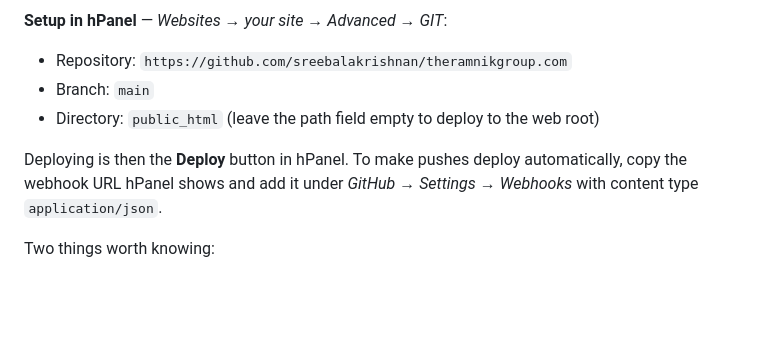
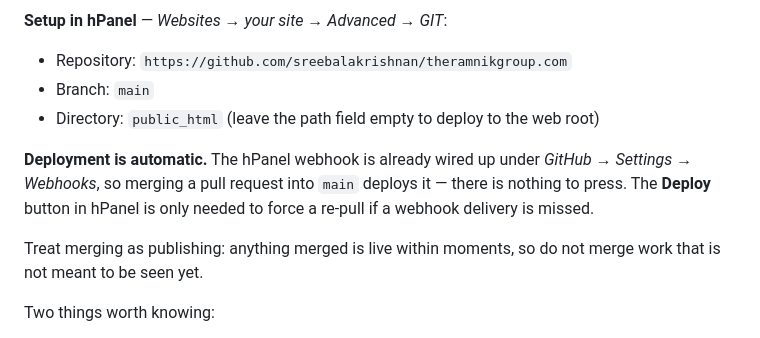
Before and after one commit to sreebalakrishnan/theramnikgroup.com, a Markdown page: README.md, the part around the change. Drawn GitHub-style; blank space fills up the shorter version.

Commit message:
Record that merging to main publishes the site
The client corrected me: the hPanel webhook is already wired up, so a merge
into main deploys straight away. Both the README and CLAUDE.md described the
webhook as an optional step still to be done and the Deploy button as the
normal route, which is why I told the client there were releases "waiting to
deploy" when in fact every one of them had been live since the moment it
merged.

Both notes now say deployment is automatic, that the Deploy button is only a
manual re-pull for a missed webhook delivery, and — the part that actually
matters going forward — that merging is publishing, so nothing should be
merged that is not meant to be seen yet.

Docs only. No site files touched, so nothing to verify in a browser and no
cache query to bump.

Co-Authored-By: Claude Opus 5 <noreply@anthropic.com>
Claude-Session: https://claude.ai/code/session_01SZuwfM9eqRBPbEq6h71RdE

```diff
--- a/README.md
+++ b/README.md
@@ -80,9 +80,13 @@ whatever is on `main` is what gets served.
 - Branch: `main`
 - Directory: `public_html` (leave the path field empty to deploy to the web root)
 
-Deploying is then the **Deploy** button in hPanel. To make pushes deploy automatically,
-copy the webhook URL hPanel shows and add it under *GitHub → Settings → Webhooks* with
-content type `application/json`.
+**Deployment is automatic.** The hPanel webhook is already wired up under *GitHub →
+Settings → Webhooks*, so merging a pull request into `main` deploys it — there is nothing
+to press. The **Deploy** button in hPanel is only needed to force a re-pull if a webhook
+delivery is missed.
+
+Treat merging as publishing: anything merged is live within moments, so do not merge work
+that is not meant to be seen yet.
 
 Two things worth knowing:
 
```
